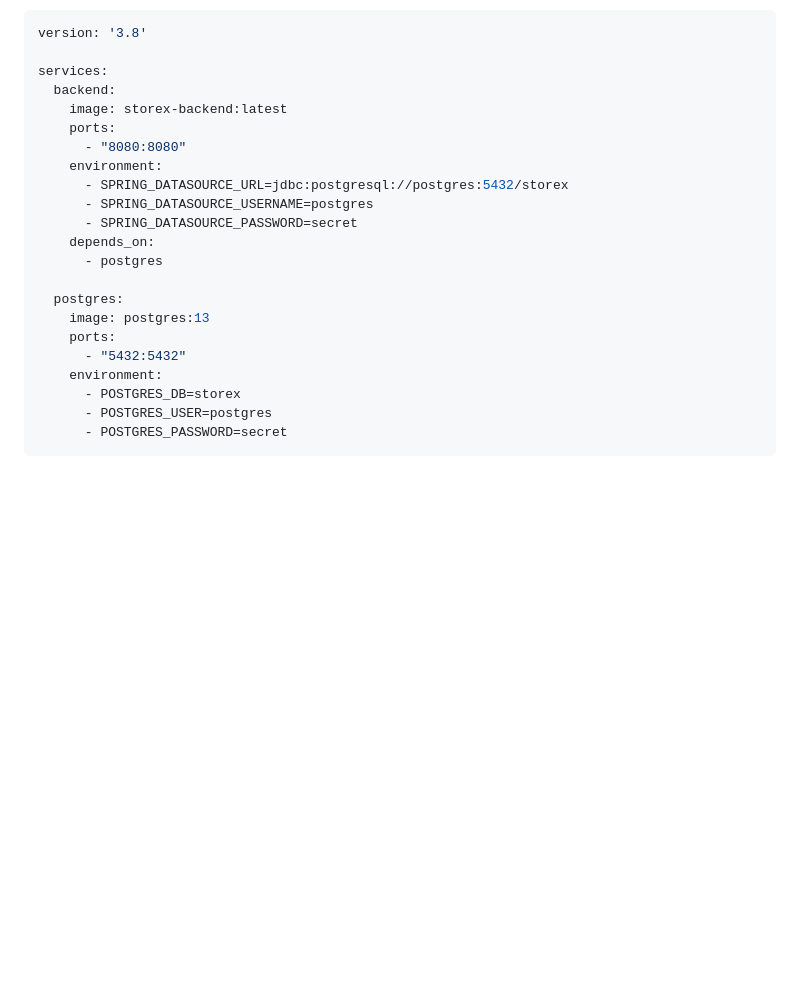
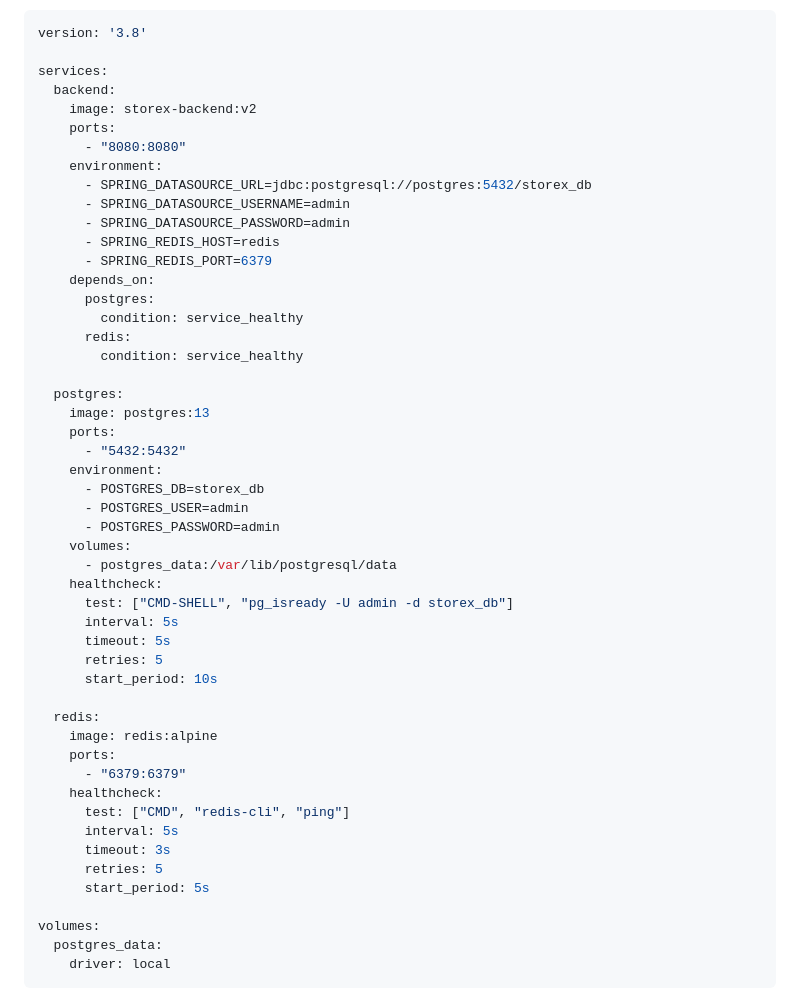
Before and after one commit to NamNT2942003/4, a Markdown page: README.md, the part around one of its changes. GitHub-like rendering; blank space fills up the shorter version.

````diff
--- a/README.md
+++ b/README.md
@@ -69,22 +33,50 @@ version: '3.8'
 
 services:
   backend:
-    image: storex-backend:latest
+    image: storex-backend:v2
     ports:
       - "8080:8080"
     environment:
-      - SPRING_DATASOURCE_URL=jdbc:postgresql://postgres:5432/storex
-      - SPRING_DATASOURCE_USERNAME=postgres
-      - SPRING_DATASOURCE_PASSWORD=secret
+      - SPRING_DATASOURCE_URL=jdbc:postgresql://postgres:5432/storex_db
+      - SPRING_DATASOURCE_USERNAME=admin
+      - SPRING_DATASOURCE_PASSWORD=admin
+      - SPRING_REDIS_HOST=redis
+      - SPRING_REDIS_PORT=6379
     depends_on:
-      - postgres
+      postgres:
+        condition: service_healthy
+      redis:
+        condition: service_healthy
 
   postgres:
     image: postgres:13
     ports:
       - "5432:5432"
     environment:
-      - POSTGRES_DB=storex
-      - POSTGRES_USER=postgres
-      - POSTGRES_PASSWORD=secret
+      - POSTGRES_DB=storex_db
+      - POSTGRES_USER=admin
+      - POSTGRES_PASSWORD=admin
+    volumes:
+      - postgres_data:/var/lib/postgresql/data
+    healthcheck:
+      test: ["CMD-SHELL", "pg_isready -U admin -d storex_db"]
+      interval: 5s
+      timeout: 5s
+      retries: 5
+      start_period: 10s
+
+  redis:
+    image: redis:alpine
+    ports:
+      - "6379:6379"
+    healthcheck:
+      test: ["CMD", "redis-cli", "ping"]
+      interval: 5s
+      timeout: 3s
+      retries: 5
+      start_period: 5s
+
+volumes:
+  postgres_data:
+    driver: local
 ```
````
Also changed, not shown: other parts of README.md (+41 -120 lines), HEALTHCHECK_EXPLANATION.md (added, +87 -0 lines), exercise_02/HEALTHCHECK_EXPLANATION.md (added, +87 -0 lines), exercise_01/evidence_01_error.png (added), exercise_01/evidence_02_success.png (added), exercise_02/evidence_01_startup_dependency.png (added), exercise_02/evidence_02_data_persistence.png (added), 7 other files.
